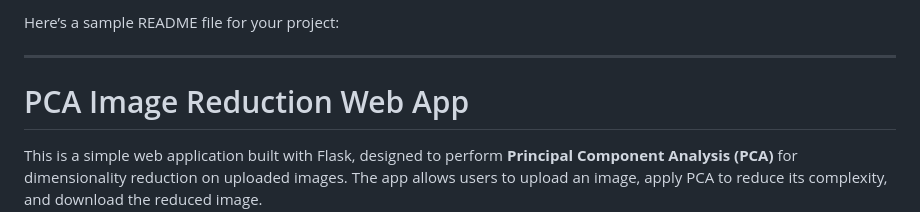
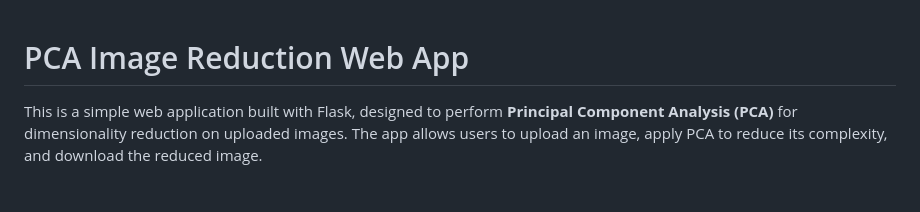
Before and after one commit to aks111hay/image-reduction-using-PCA, a Markdown page: README.md, the part around the change. Rendered like a GitHub page; blank space fills up the shorter version.

```diff
--- a/README.md
+++ b/README.md
@@ -1,7 +1,3 @@
-Here’s a sample README file for your project:
-
----
-
 # PCA Image Reduction Web App
 
 This is a simple web application built with Flask, designed to perform **Principal Component Analysis (PCA)** for dimensionality reduction on uploaded images. The app allows users to upload an image, apply PCA to reduce its complexity, and download the reduced image.
```
